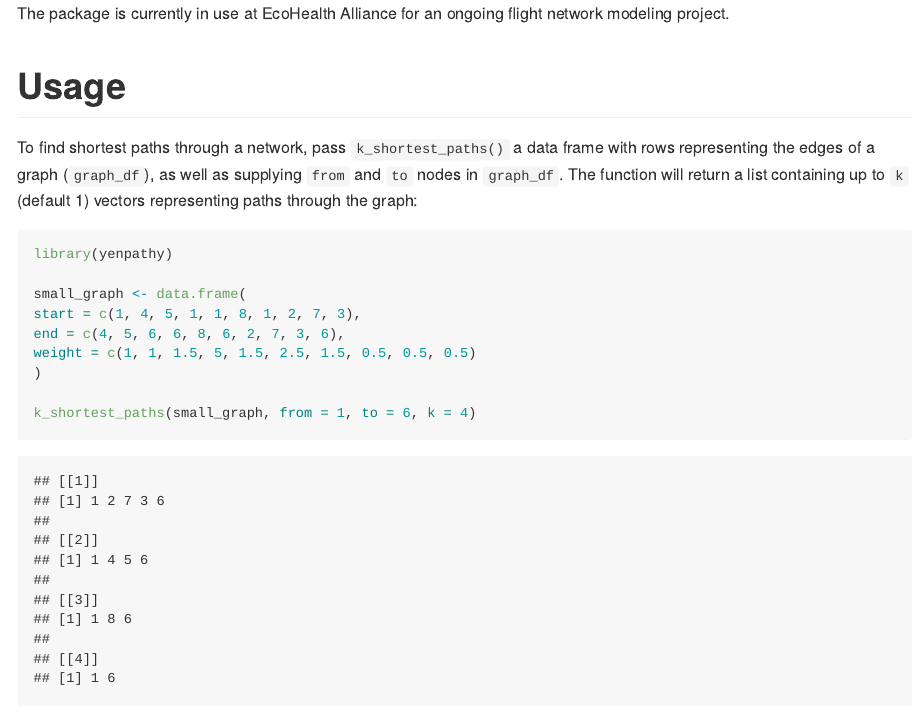
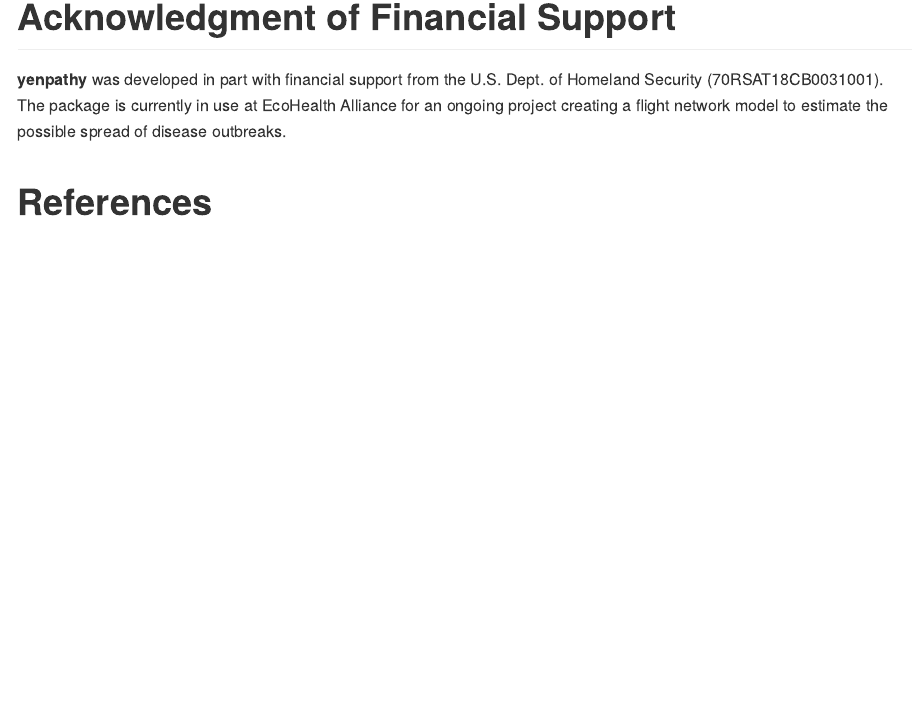
Before and after one commit to ecohealthalliance/yenpathy, an R Markdown document (inst/paper/paper.Rmd): the page in a window 1100 px wide, from 320 px down before the commit and from 4960 px down after it. The pictures show the output file inst/paper/paper.md that the author committed with the source, drawn offline in the style of GitHub.

Commit message:
Added ackhowledgment of partial financial support to paper.md.

````diff
--- a/inst/paper/paper.Rmd
+++ b/inst/paper/paper.Rmd
@@ -38,9 +38,6 @@
 wraps a C++ implementation of Yen’s algorithm created by Yan Qi [@ksp]. It works
 correctly with stand-alone edge lists, as well as with objects from the
 **igraph** [@igraph] and **tidygraph** [@tidygraph] packages.
-
-The package is currently in use at EcoHealth Alliance for an ongoing flight
-network modeling project.
 
 # Usage
 
@@ -155,4 +152,11 @@
 )
 ```
 
+# Acknowledgment of Financial Support
+
+**yenpathy** was developed in part with financial support from the U.S. Dept. of
+Homeland Security (70RSAT18CB0031001). The package is currently in use at
+EcoHealth Alliance for an ongoing project creating a flight network model to
+estimate the possible spread of disease outbreaks.
+
 # References
````
Also changed, not shown: inst/paper/paper.md.
